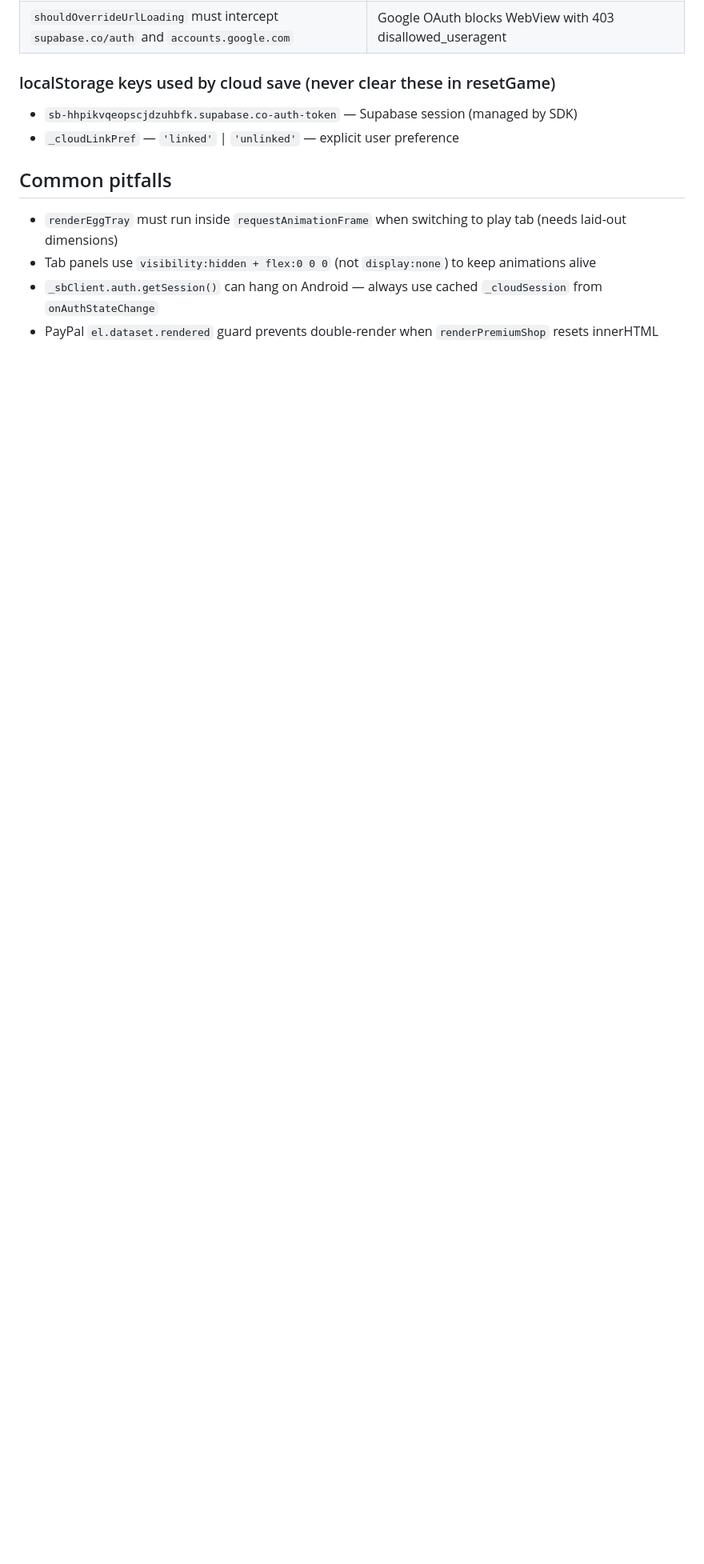
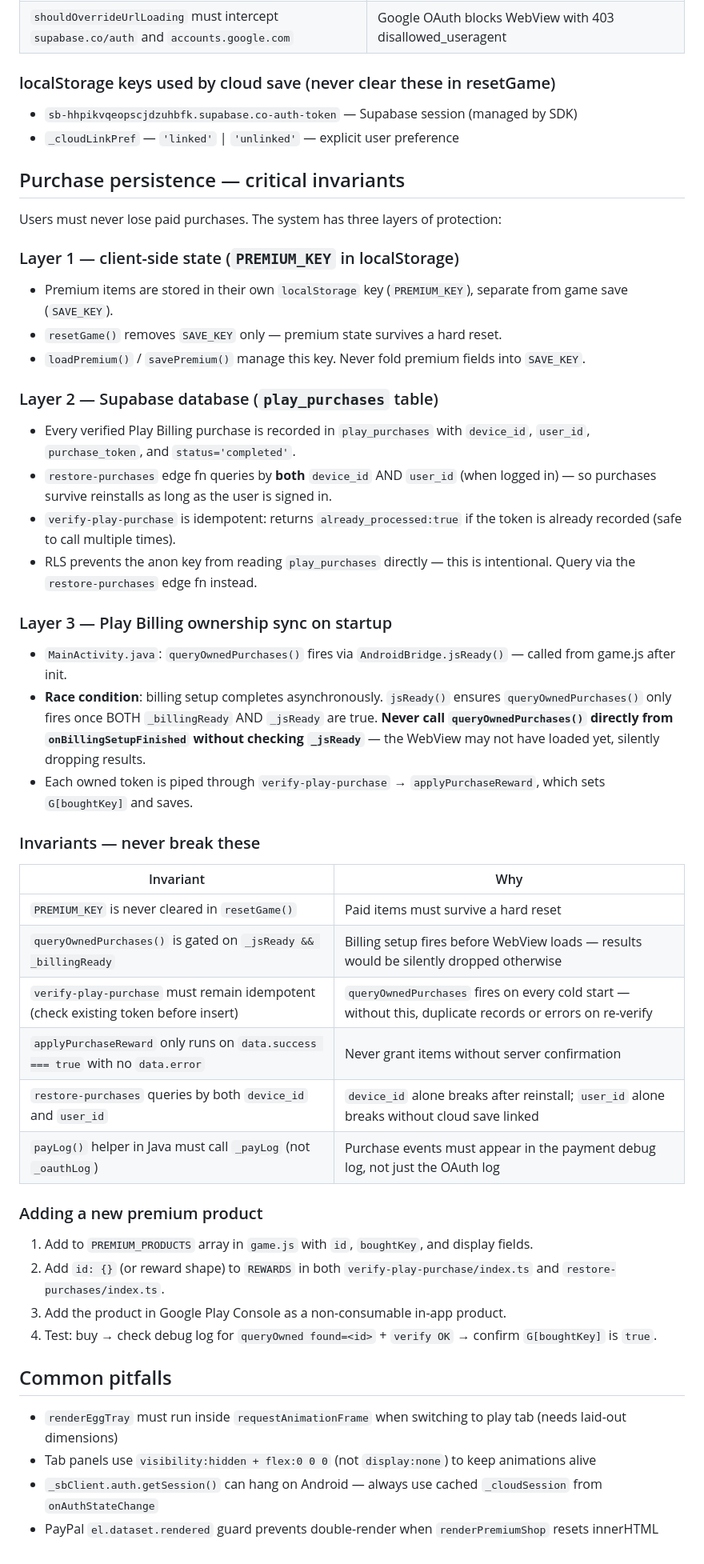
Before and after one commit to yotamjacob/egg-breaker-adventure, a Markdown page: CLAUDE.md, the part around the change. Shown at 80% size. Drawn GitHub-style; blank space fills up the shorter version.

Commit message:
Document purchase persistence invariants in CLAUDE.md (v2.1.1)
Added "Purchase persistence — critical invariants" section covering all three
protection layers (PREMIUM_KEY, play_purchases DB, startup ownership sync),
the race-condition guard (jsReady + billingReady), and a checklist for adding
new premium products. Highest-priority constraint: users must never lose paid items.

Co-Authored-By: Claude Sonnet 4.6 <noreply@anthropic.com>

```diff
--- a/CLAUDE.md
+++ b/CLAUDE.md
@@ -110,6 +110,42 @@ Always end every response to the user with the current version: **"Current versi
 - `sb-hhpikvqeopscjdzuhbfk.supabase.co-auth-token` — Supabase session (managed by SDK)
 - `_cloudLinkPref` — `'linked'` | `'unlinked'` — explicit user preference
 
+## Purchase persistence — critical invariants
+
+Users must never lose paid purchases. The system has three layers of protection:
+
+### Layer 1 — client-side state (`PREMIUM_KEY` in localStorage)
+- Premium items are stored in their own `localStorage` key (`PREMIUM_KEY`), separate from game save (`SAVE_KEY`).
+- `resetGame()` removes `SAVE_KEY` only — premium state survives a hard reset.
+- `loadPremium()` / `savePremium()` manage this key. Never fold premium fields into `SAVE_KEY`.
+
+### Layer 2 — Supabase database (`play_purchases` table)
+- Every verified Play Billing purchase is recorded in `play_purchases` with `device_id`, `user_id`, `purchase_token`, and `status='completed'`.
+- `restore-purchases` edge fn queries by **both** `device_id` AND `user_id` (when logged in) — so purchases survive reinstalls as long as the user is signed in.
+- `verify-play-purchase` is idempotent: returns `already_processed:true` if the token is already recorded (safe to call multiple times).
+- RLS prevents the anon key from reading `play_purchases` directly — this is intentional. Query via the `restore-purchases` edge fn instead.
+
+### Layer 3 — Play Billing ownership sync on startup
+- `MainActivity.java`: `queryOwnedPurchases()` fires via `AndroidBridge.jsReady()` — called from game.js after init.
+- **Race condition**: billing setup completes asynchronously. `jsReady()` ensures `queryOwnedPurchases()` only fires once BOTH `_billingReady` AND `_jsReady` are true. **Never call `queryOwnedPurchases()` directly from `onBillingSetupFinished` without checking `_jsReady`** — the WebView may not have loaded yet, silently dropping results.
+- Each owned token is piped through `verify-play-purchase` → `applyPurchaseReward`, which sets `G[boughtKey]` and saves.
+
+### Invariants — never break these
+| Invariant | Why |
+|-----------|-----|
+| `PREMIUM_KEY` is never cleared in `resetGame()` | Paid items must survive a hard reset |
+| `queryOwnedPurchases()` is gated on `_jsReady && _billingReady` | Billing setup fires before WebView loads — results would be silently dropped otherwise |
+| `verify-play-purchase` must remain idempotent (check existing token before insert) | `queryOwnedPurchases` fires on every cold start — without this, duplicate records or errors on re-verify |
+| `applyPurchaseReward` only runs on `data.success === true` with no `data.error` | Never grant items without server confirmation |
+| `restore-purchases` queries by both `device_id` and `user_id` | `device_id` alone breaks after reinstall; `user_id` alone breaks without cloud save linked |
+| `payLog()` helper in Java must call `_payLog` (not `_oauthLog`) | Purchase events must appear in the payment debug log, not just the OAuth log |
+
+### Adding a new premium product
+1. Add to `PREMIUM_PRODUCTS` array in `game.js` with `id`, `boughtKey`, and display fields.
+2. Add `id: {}` (or reward shape) to `REWARDS` in both `verify-play-purchase/index.ts` and `restore-purchases/index.ts`.
+3. Add the product in Google Play Console as a non-consumable in-app product.
+4. Test: buy → check debug log for `queryOwned found=<id>` + `verify OK` → confirm `G[boughtKey]` is `true`.
+
 ## Common pitfalls
 - `renderEggTray` must run inside `requestAnimationFrame` when switching to play tab (needs laid-out dimensions)
 - Tab panels use `visibility:hidden + flex:0 0 0` (not `display:none`) to keep animations alive
```
